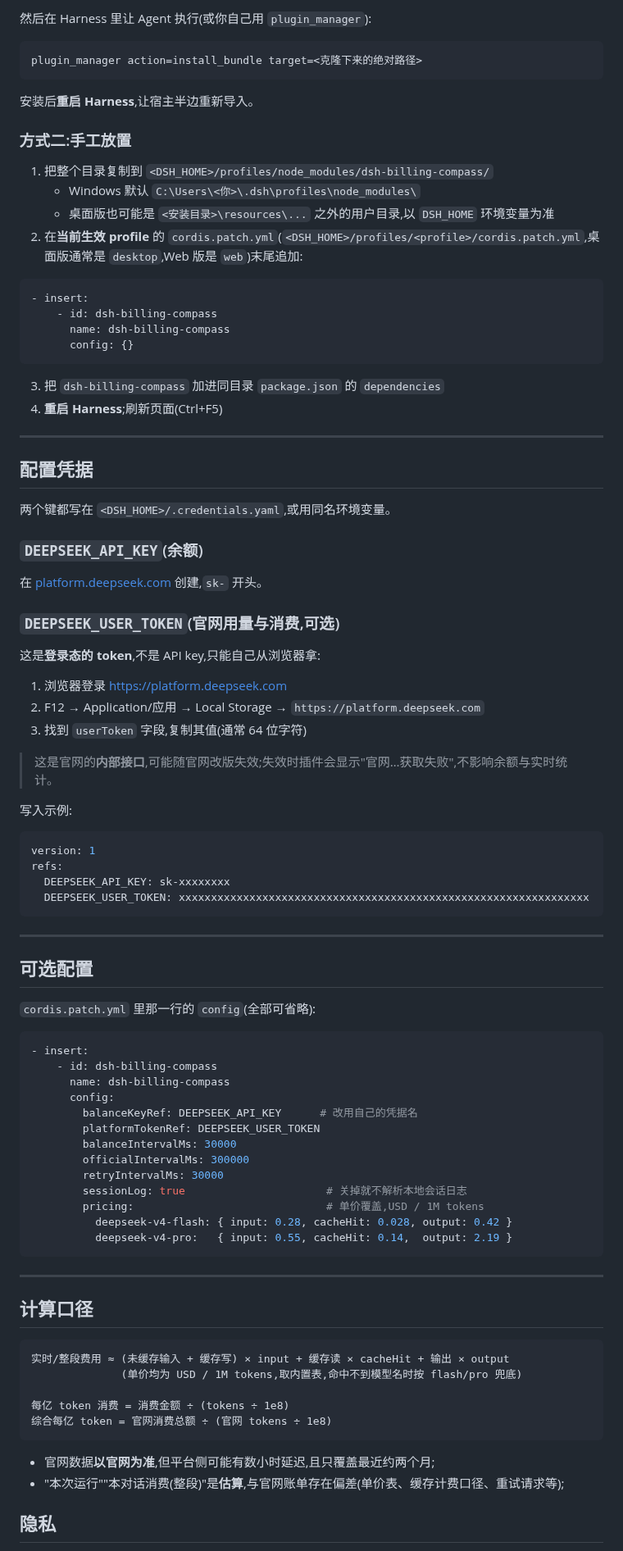
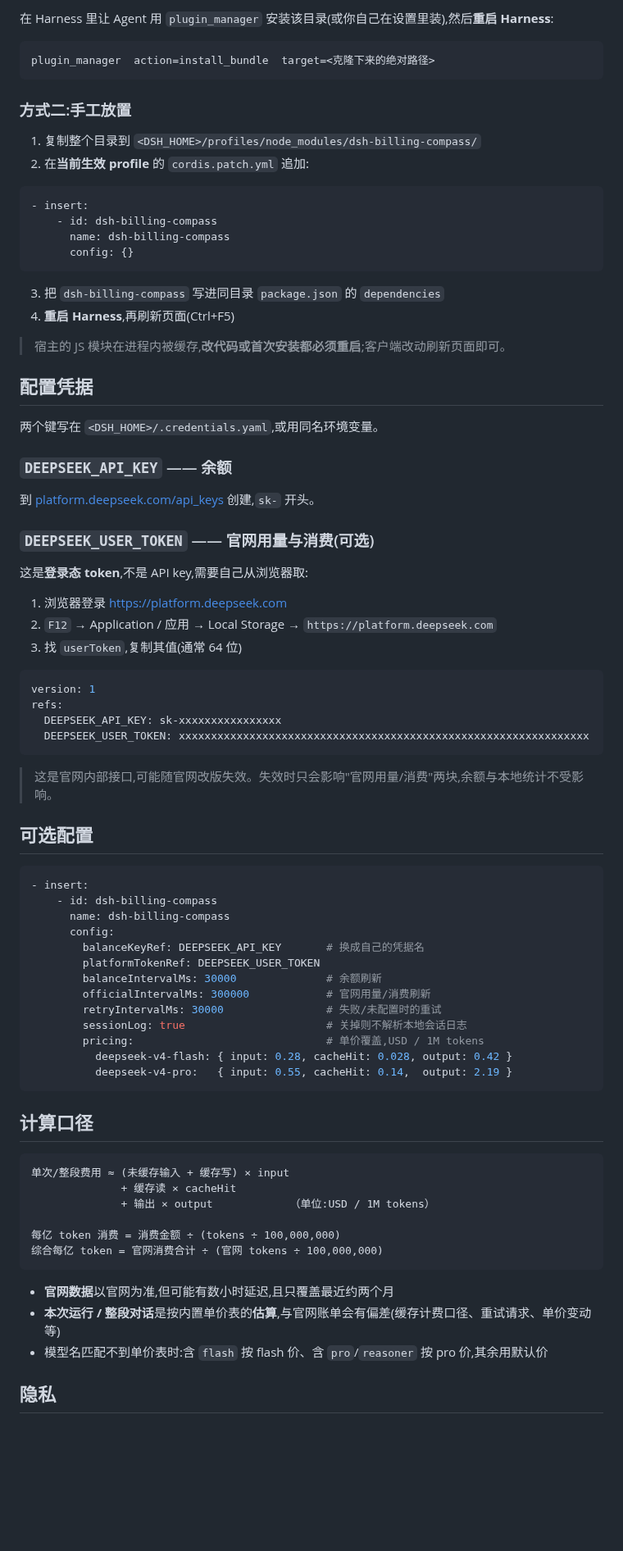
Before and after one commit to wwu328763-netizen/dsh-billing-compass, a Markdown page: README.md, the part around one of its changes. Shown at 82% size. Drawn GitHub-style; blank space fills up the shorter version.

Commit message:
docs: add rendered preview and data-flow diagram, rewrite README

````diff
--- a/README.md
+++ b/README.md
@@ -36,19 +67,15 @@ git clone https://github.com/<your-account>/dsh-billing-compass.git
 ```
 
-然后在 Harness 里让 Agent 执行(或你自己用 `plugin_manager`):
+在 Harness 里让 Agent 用 `plugin_manager` 安装该目录(或你自己在设置里装),然后**重启 Harness**:
 
 ```
-plugin_manager action=install_bundle target=<克隆下来的绝对路径>
+plugin_manager  action=install_bundle  target=<克隆下来的绝对路径>
 ```
-
-安装后**重启 Harness**,让宿主半边重新导入。
 
 ### 方式二:手工放置
 
-1. 把整个目录复制到 `<DSH_HOME>/profiles/node_modules/dsh-billing-compass/`
-   - Windows 默认 `C:\Users\<你>\.dsh\profiles\node_modules\`
-   - 桌面版也可能是 `<安装目录>\resources\...` 之外的用户目录,以 `DSH_HOME` 环境变量为准
-2. 在**当前生效 profile** 的 `cordis.patch.yml`(`<DSH_HOME>/profiles/<profile>/cordis.patch.yml`,桌面版通常是 `desktop`,Web 版是 `web`)末尾追加:
+1. 复制整个目录到 `<DSH_HOME>/profiles/node_modules/dsh-billing-compass/`
+2. 在**当前生效 profile** 的 `cordis.patch.yml` 追加:
 
 ```yaml
 - insert:
@@ -57,74 +84,68 @@ plugin_manager action=install_bundle target=<克隆下来的绝对路径>
       config: {}
 ```
 
-3. 把 `dsh-billing-compass` 加进同目录 `package.json` 的 `dependencies`
-4. **重启 Harness**;刷新页面(Ctrl+F5)
+3. 把 `dsh-billing-compass` 写进同目录 `package.json` 的 `dependencies`
+4. **重启 Harness**,再刷新页面(Ctrl+F5)
 
----
+> 宿主的 JS 模块在进程内被缓存,**改代码或首次安装都必须重启**;客户端改动刷新页面即可。
 
 ## 配置凭据
 
-两个键都写在 `<DSH_HOME>/.credentials.yaml`,或用同名环境变量。
+两个键写在 `<DSH_HOME>/.credentials.yaml`,或用同名环境变量。
 
-### `DEEPSEEK_API_KEY`(余额)
+### `DEEPSEEK_API_KEY` —— 余额
 
-在 [platform.deepseek.com](https://platform.deepseek.com/api_keys) 创建,`sk-` 开头。
+到 [platform.deepseek.com/api_keys](https://platform.deepseek.com/api_keys) 创建,`sk-` 开头。
 
-### `DEEPSEEK_USER_TOKEN`(官网用量与消费,**可选**)
+### `DEEPSEEK_USER_TOKEN` —— 官网用量与消费(可选)
 
-这是**登录态的 token**,不是 API key,只能自己从浏览器拿:
+这是**登录态 token**,不是 API key,需要自己从浏览器取:
 
 1. 浏览器登录 <https://platform.deepseek.com>
-2. F12 → Application/应用 → Local Storage → `https://platform.deepseek.com`
-3. 找到 `userToken` 字段,复制其值(通常 64 位字符)
-
-> 这是官网的**内部接口**,可能随官网改版失效;失效时插件会显示"官网…获取失败",不影响余额与实时统计。
-
-写入示例:
+2. `F12` → Application / 应用 → Local Storage → `https://platform.deepseek.com`
+3. 找 `userToken`,复制其值(通常 64 位)
 
 ```yaml
 version: 1
 refs:
-  DEEPSEEK_API_KEY: sk-xxxxxxxx
+  DEEPSEEK_API_KEY: sk-xxxxxxxxxxxxxxxx
   DEEPSEEK_USER_TOKEN: xxxxxxxxxxxxxxxxxxxxxxxxxxxxxxxxxxxxxxxxxxxxxxxxxxxxxxxxxxxxxxxx
 ```
 
----
+> 这是官网内部接口,可能随官网改版失效。失效时只会影响"官网用量/消费"两块,余额与本地统计不受影响。
 
 ## 可选配置
-
-`cordis.patch.yml` 里那一行的 `config`(全部可省略):
 
 ```yaml
 - insert:
     - id: dsh-billing-compass
       name: dsh-billing-compass
       config:
-        balanceKeyRef: DEEPSEEK_API_KEY      # 改用自己的凭据名
+        balanceKeyRef: DEEPSEEK_API_KEY       # 换成自己的凭据名
         platformTokenRef: DEEPSEEK_USER_TOKEN
-        balanceIntervalMs: 30000
-        officialIntervalMs: 300000
-        retryIntervalMs: 30000
-        sessionLog: true                      # 关掉就不解析本地会话日志
+        balanceIntervalMs: 30000              # 余额刷新
+        officialIntervalMs: 300000            # 官网用量/消费刷新
+        retryIntervalMs: 30000                # 失败/未配置时的重试
+        sessionLog: true                      # 关掉则不解析本地会话日志
         pricing:                              # 单价覆盖,USD / 1M tokens
           deepseek-v4-flash: { input: 0.28, cacheHit: 0.028, output: 0.42 }
           deepseek-v4-pro:   { input: 0.55, cacheHit: 0.14,  output: 2.19 }
 ```
 
----
-
 ## 计算口径
 
 ```
-实时/整段费用 ≈ (未缓存输入 + 缓存写) × input + 缓存读 × cacheHit + 输出 × output
-              (单价均为 USD / 1M tokens,取内置表,命中不到模型名时按 flash/pro 兜底)
+单次/整段费用 ≈ (未缓存输入 + 缓存写) × input
+              + 缓存读 × cacheHit
+              + 输出 × output            （单位:USD / 1M tokens）
 
-每亿 token 消费 = 消费金额 ÷ (tokens ÷ 1e8)
-综合每亿 token = 官网消费总额 ÷ (官网 tokens ÷ 1e8)
+每亿 token 消费 = 消费金额 ÷ (tokens ÷ 100,000,000)
+综合每亿 token = 官网消费合计 ÷ (官网 tokens ÷ 100,000,000)
 ```
 
-- 官网数据**以官网为准**,但平台侧可能有数小时延迟,且只覆盖最近约两个月;
-- "本次运行""本对话消费(整段)"是**估算**,与官网账单存在偏差(单价表、缓存计费口径、重试请求等);
+- **官网数据**以官网为准,但可能有数小时延迟,且只覆盖最近约两个月
+- **本次运行 / 整段对话**是按内置单价表的**估算**,与官网账单会有偏差(缓存计费口径、重试请求、单价变动等)
+- 模型名匹配不到单价表时:含 `flash` 按 flash 价、含 `pro`/`reasoner` 按 pro 价,其余用默认价
 
 ## 隐私
 
````
Also changed, not shown: other parts of README.md (+72 -42 lines), docs/preview-panel.png (added), 2 other files.
